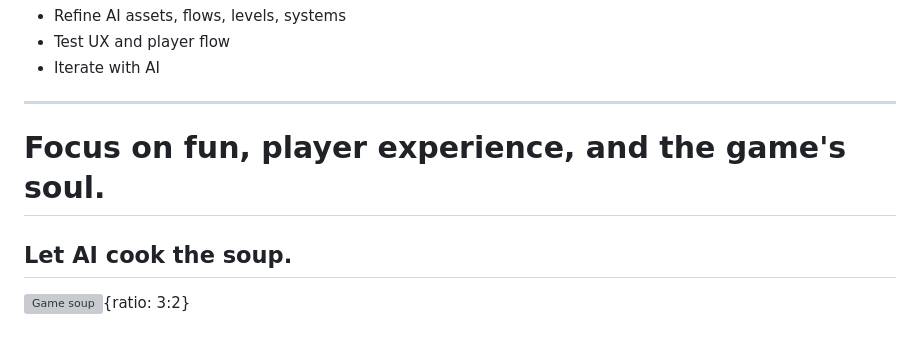
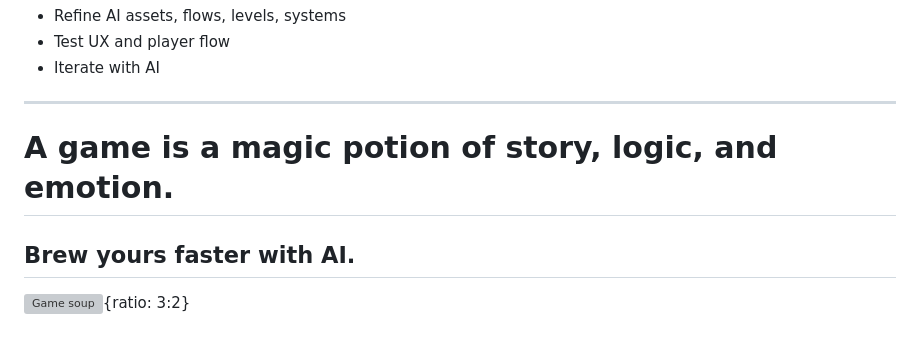
Before and after one commit to bisketashwin/design-gyan, a Markdown page: assets/game_design-human-made.md, the part around one of its changes. Rendered like a GitHub page; grey boxes are pictures that could not be loaded.

Commit message:
published

```diff
--- a/assets/game_design-human-made.md
+++ b/assets/game_design-human-made.md
@@ -259,6 +262,6 @@
 ---
 <!-- type: hero-image -->
 <!-- align: center-center -->
-# Focus on fun, player experience, and the game's soul.
-## Let AI cook the soup.
+# A game is a magic potion of story, logic, and emotion.
+## Brew yours faster with AI.
 ![Game soup](assets/images/game-soup.png){ratio: 3:2}
```
Also changed, not shown: other parts of assets/game_design-human-made.md (+4 -1 lines).
